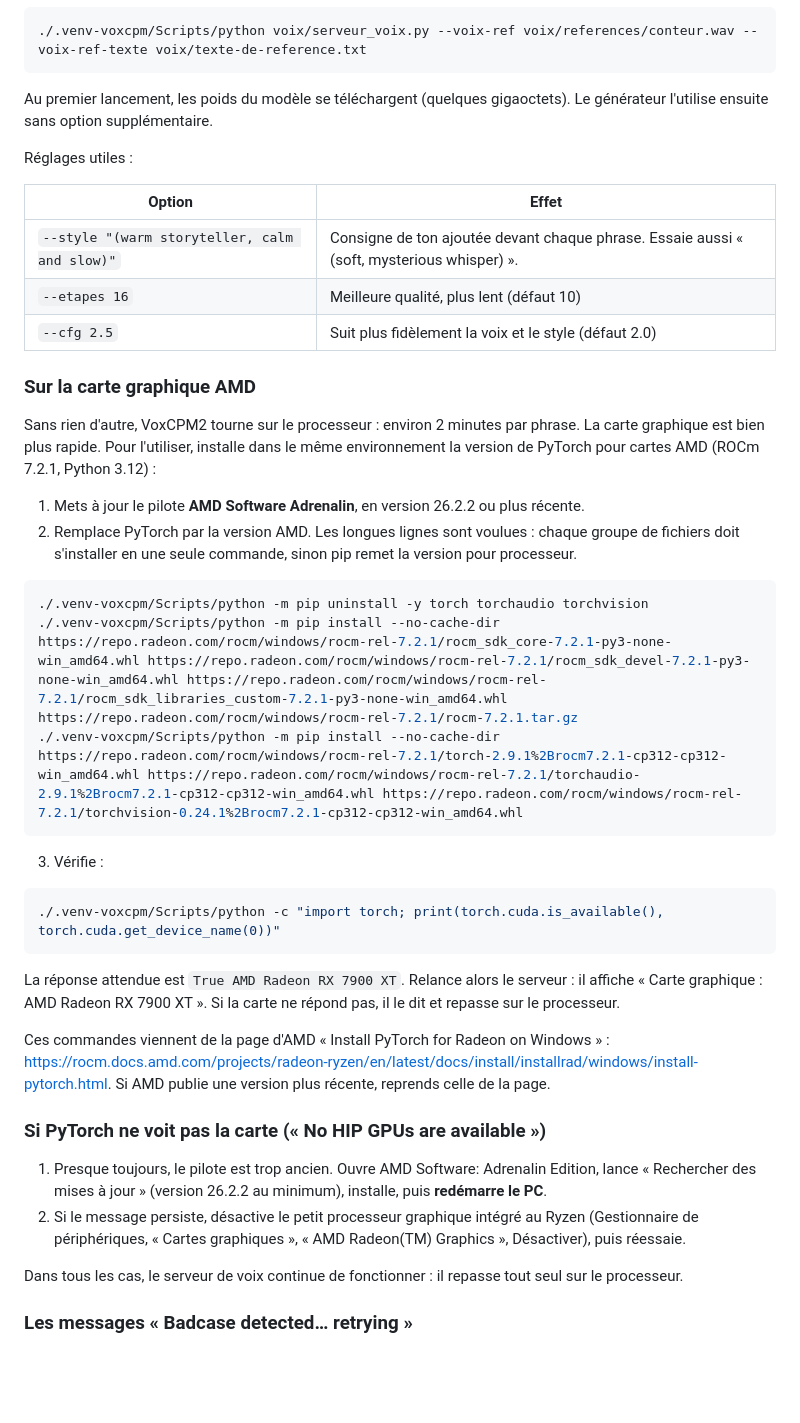
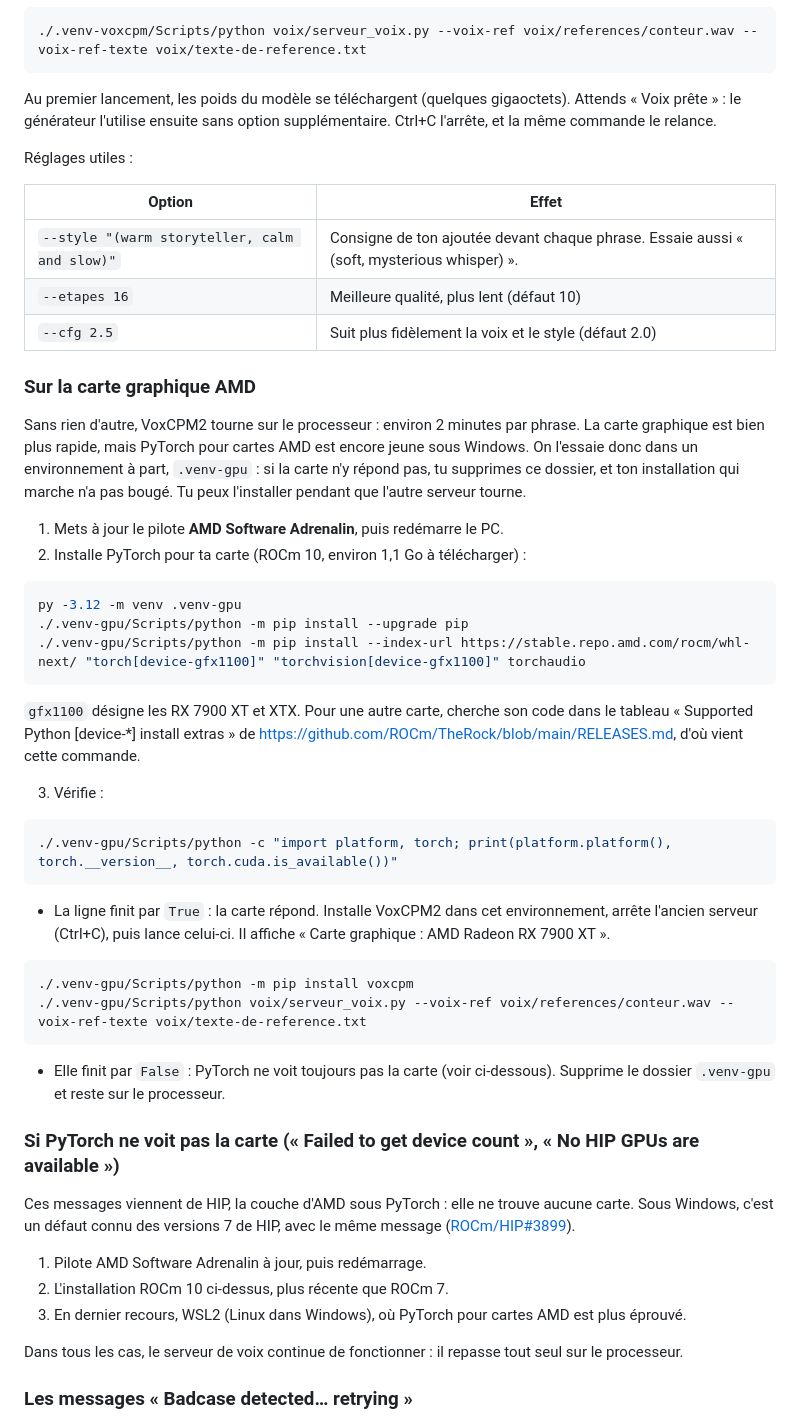
Before and after one commit to MikhaelGerbet/storia, a Markdown page: voix/README.md, the part around the change. GitHub-like rendering; blank space fills up the shorter version.

Commit message:
Guide des voix : essai de ROCm 10 dans un environnement à part
ROCm 7.2.1 ne trouve pas la carte sous Windows (« Failed to get device
count »), un défaut connu de HIP 7. Le guide propose maintenant ROCm 10,
la version stable actuelle d'AMD, dans .venv-gpu : l'installation qui
marche sur le processeur reste intacte, et l'essai se supprime d'un coup
s'il échoue. Il précise aussi comment relancer le serveur.

Co-Authored-By: Claude Opus 5.5 <noreply@anthropic.com>
Claude-Session: https://claude.ai/code/session_01JvkFP65dWq18BFjFXfjS42

````diff
--- a/voix/README.md
+++ b/voix/README.md
@@ -53,7 +53,7 @@ Lancement :
 ./.venv-voxcpm/Scripts/python voix/serveur_voix.py --voix-ref voix/references/conteur.wav --voix-ref-texte voix/texte-de-reference.txt
 ```
 
-Au premier lancement, les poids du modèle se téléchargent (quelques gigaoctets). Le générateur l'utilise ensuite sans option supplémentaire.
+Au premier lancement, les poids du modèle se téléchargent (quelques gigaoctets). Attends « Voix prête » : le générateur l'utilise ensuite sans option supplémentaire. Ctrl+C l'arrête, et la même commande le relance.
 
 Réglages utiles :
 
@@ -65,31 +65,41 @@ Réglages utiles :
 
 ### Sur la carte graphique AMD
 
-Sans rien d'autre, VoxCPM2 tourne sur le processeur : environ 2 minutes par phrase. La carte graphique est bien plus rapide. Pour l'utiliser, installe dans le même environnement la version de PyTorch pour cartes AMD (ROCm 7.2.1, Python 3.12) :
+Sans rien d'autre, VoxCPM2 tourne sur le processeur : environ 2 minutes par phrase. La carte graphique est bien plus rapide, mais PyTorch pour cartes AMD est encore jeune sous Windows. On l'essaie donc dans un environnement à part, `.venv-gpu` : si la carte n'y répond pas, tu supprimes ce dossier, et ton installation qui marche n'a pas bougé. Tu peux l'installer pendant que l'autre serveur tourne.
 
-1. Mets à jour le pilote **AMD Software Adrenalin**, en version 26.2.2 ou plus récente.
-2. Remplace PyTorch par la version AMD. Les longues lignes sont voulues : chaque groupe de fichiers doit s'installer en une seule commande, sinon pip remet la version pour processeur.
+1. Mets à jour le pilote **AMD Software Adrenalin**, puis redémarre le PC.
+2. Installe PyTorch pour ta carte (ROCm 10, environ 1,1 Go à télécharger) :
 
 ```bash
-./.venv-voxcpm/Scripts/python -m pip uninstall -y torch torchaudio torchvision
-./.venv-voxcpm/Scripts/python -m pip install --no-cache-dir https://repo.radeon.com/rocm/windows/rocm-rel-7.2.1/rocm_sdk_core-7.2.1-py3-none-win_amd64.whl https://repo.radeon.com/rocm/windows/rocm-rel-7.2.1/rocm_sdk_devel-7.2.1-py3-none-win_amd64.whl https://repo.radeon.com/rocm/windows/rocm-rel-7.2.1/rocm_sdk_libraries_custom-7.2.1-py3-none-win_amd64.whl https://repo.radeon.com/rocm/windows/rocm-rel-7.2.1/rocm-7.2.1.tar.gz
-./.venv-voxcpm/Scripts/python -m pip install --no-cache-dir https://repo.radeon.com/rocm/windows/rocm-rel-7.2.1/torch-2.9.1%2Brocm7.2.1-cp312-cp312-win_amd64.whl https://repo.radeon.com/rocm/windows/rocm-rel-7.2.1/torchaudio-2.9.1%2Brocm7.2.1-cp312-cp312-win_amd64.whl https://repo.radeon.com/rocm/windows/rocm-rel-7.2.1/torchvision-0.24.1%2Brocm7.2.1-cp312-cp312-win_amd64.whl
+py -3.12 -m venv .venv-gpu
+./.venv-gpu/Scripts/python -m pip install --upgrade pip
+./.venv-gpu/Scripts/python -m pip install --index-url https://stable.repo.amd.com/rocm/whl-next/ "torch[device-gfx1100]" "torchvision[device-gfx1100]" torchaudio
 ```
+
+`gfx1100` désigne les RX 7900 XT et XTX. Pour une autre carte, cherche son code dans le tableau « Supported Python [device-*] install extras » de <https://github.com/ROCm/TheRock/blob/main/RELEASES.md>, d'où vient cette commande.
 
 3. Vérifie :
 
 ```bash
-./.venv-voxcpm/Scripts/python -c "import torch; print(torch.cuda.is_available(), torch.cuda.get_device_name(0))"
+./.venv-gpu/Scripts/python -c "import platform, torch; print(platform.platform(), torch.__version__, torch.cuda.is_available())"
 ```
 
-La réponse attendue est `True AMD Radeon RX 7900 XT`. Relance alors le serveur : il affiche « Carte graphique : AMD Radeon RX 7900 XT ». Si la carte ne répond pas, il le dit et repasse sur le processeur.
+- La ligne finit par `True` : la carte répond. Installe VoxCPM2 dans cet environnement, arrête l'ancien serveur (Ctrl+C), puis lance celui-ci. Il affiche « Carte graphique : AMD Radeon RX 7900 XT ».
 
-Ces commandes viennent de la page d'AMD « Install PyTorch for Radeon on Windows » : <https://rocm.docs.amd.com/projects/radeon-ryzen/en/latest/docs/install/installrad/windows/install-pytorch.html>. Si AMD publie une version plus récente, reprends celle de la page.
+```bash
+./.venv-gpu/Scripts/python -m pip install voxcpm
+./.venv-gpu/Scripts/python voix/serveur_voix.py --voix-ref voix/references/conteur.wav --voix-ref-texte voix/texte-de-reference.txt
+```
 
-### Si PyTorch ne voit pas la carte (« No HIP GPUs are available »)
+- Elle finit par `False` : PyTorch ne voit toujours pas la carte (voir ci-dessous). Supprime le dossier `.venv-gpu` et reste sur le processeur.
 
-1. Presque toujours, le pilote est trop ancien. Ouvre AMD Software: Adrenalin Edition, lance « Rechercher des mises à jour » (version 26.2.2 au minimum), installe, puis **redémarre le PC**.
-2. Si le message persiste, désactive le petit processeur graphique intégré au Ryzen (Gestionnaire de périphériques, « Cartes graphiques », « AMD Radeon(TM) Graphics », Désactiver), puis réessaie.
+### Si PyTorch ne voit pas la carte (« Failed to get device count », « No HIP GPUs are available »)
+
+Ces messages viennent de HIP, la couche d'AMD sous PyTorch : elle ne trouve aucune carte. Sous Windows, c'est un défaut connu des versions 7 de HIP, avec le même message ([ROCm/HIP#3899](https://github.com/ROCm/HIP/issues/3899)).
+
+1. Pilote AMD Software Adrenalin à jour, puis redémarrage.
+2. L'installation ROCm 10 ci-dessus, plus récente que ROCm 7.
+3. En dernier recours, WSL2 (Linux dans Windows), où PyTorch pour cartes AMD est plus éprouvé.
 
 Dans tous les cas, le serveur de voix continue de fonctionner : il repasse tout seul sur le processeur.
 
````
